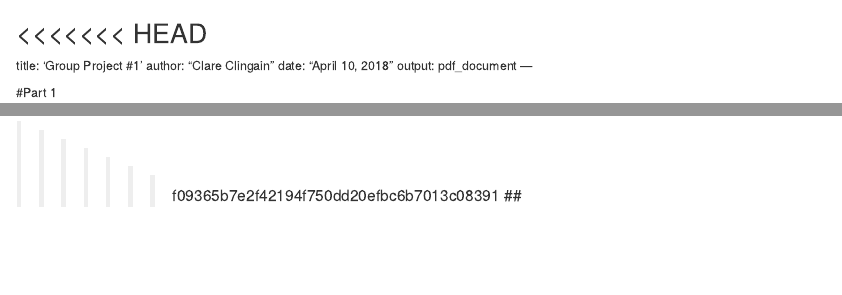
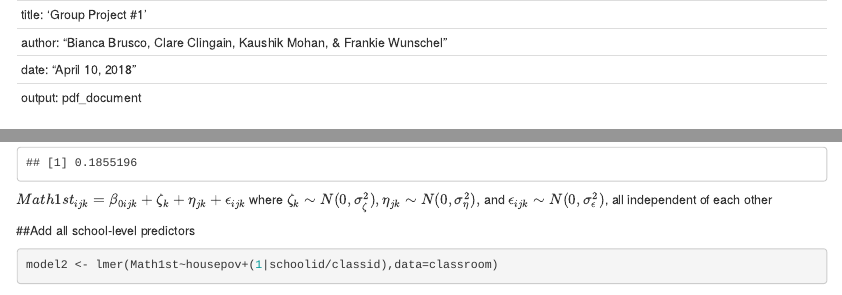
Before and after one commit to CClingain/MLM_Group_Project, an R Markdown document (Group Project 1.Rmd): the page in a window 1100 px wide, from its top, and a second part further down, joined at a grey line. Rendered offline with R 4.5, knitr and Pandoc, with nearby package versions; some code elsewhere in the file could not run offline.

Commit message:
UPdate authorship

```diff
--- a/Group Project 1.Rmd
+++ b/Group Project 1.Rmd
@@ -1,7 +1,6 @@
-<<<<<<< HEAD
----
+--
 title: 'Group Project #1'
-author: "Clare Clingain"
+author: "Bianca Brusco, Clare Clingain, Kaushik Mohan, & Frankie Wunschel"
 date: "April 10, 2018"
 output: pdf_document
 ---
@@ -363,6 +362,3 @@ Report unusual changes in variance
 
 Is the more complex model justified?
 Write the equation.
-
->>>>>>> f09365b7e2f42194f750dd20efbc6b7013c08391
-##
```
